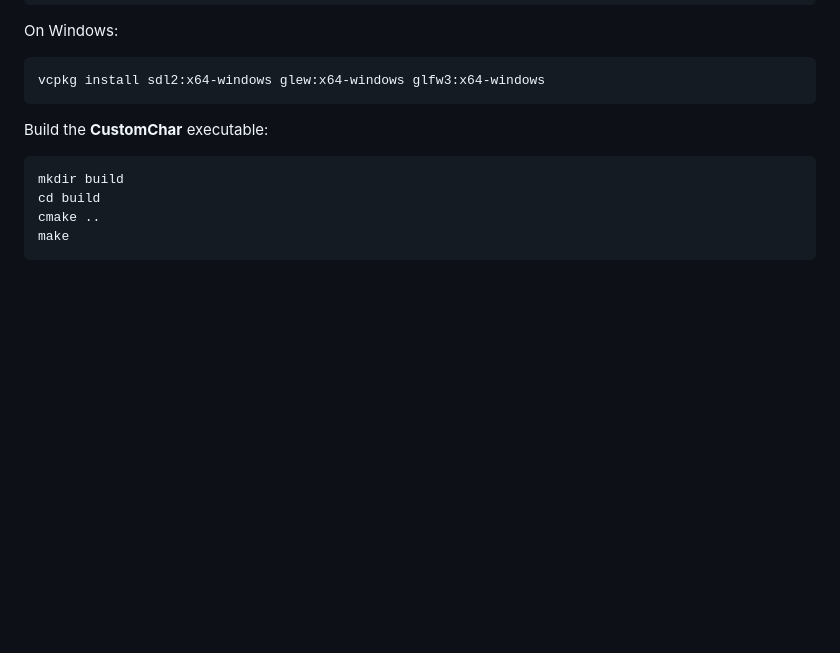
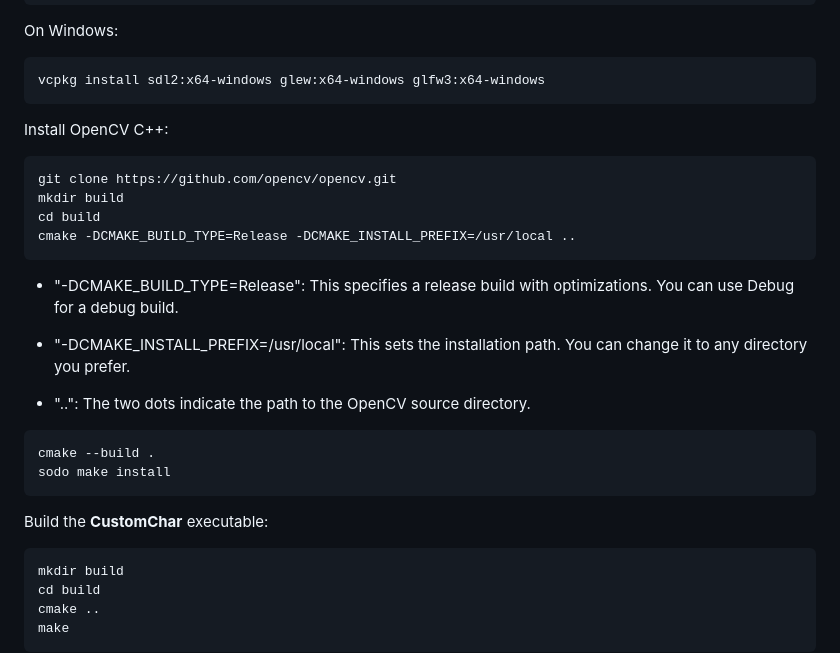
Before and after one commit to nrl-ai/CustomChar, a Markdown page: README.md, the part around the change. GitHub-like rendering; blank space fills up the shorter version.

Commit message:
add install OpenCV C++ to README.md

````diff
--- a/README.md
+++ b/README.md
@@ -84,6 +84,25 @@ On Windows:
 ```bash
 vcpkg install sdl2:x64-windows glew:x64-windows glfw3:x64-windows
 ```
+Install OpenCV C++:
+
+```bash
+git clone https://github.com/opencv/opencv.git
+mkdir build
+cd build
+cmake -DCMAKE_BUILD_TYPE=Release -DCMAKE_INSTALL_PREFIX=/usr/local ..
+```
+
+- "-DCMAKE_BUILD_TYPE=Release": This specifies a release build with optimizations. You can use Debug for a debug build.
+
+- "-DCMAKE_INSTALL_PREFIX=/usr/local": This sets the installation path. You can change it to any directory you prefer.
+
+- "..": The two dots indicate the path to the OpenCV source directory.
+
+```bash
+cmake --build .
+sodo make install
+```
 
 Build the **CustomChar** executable:
 
````
